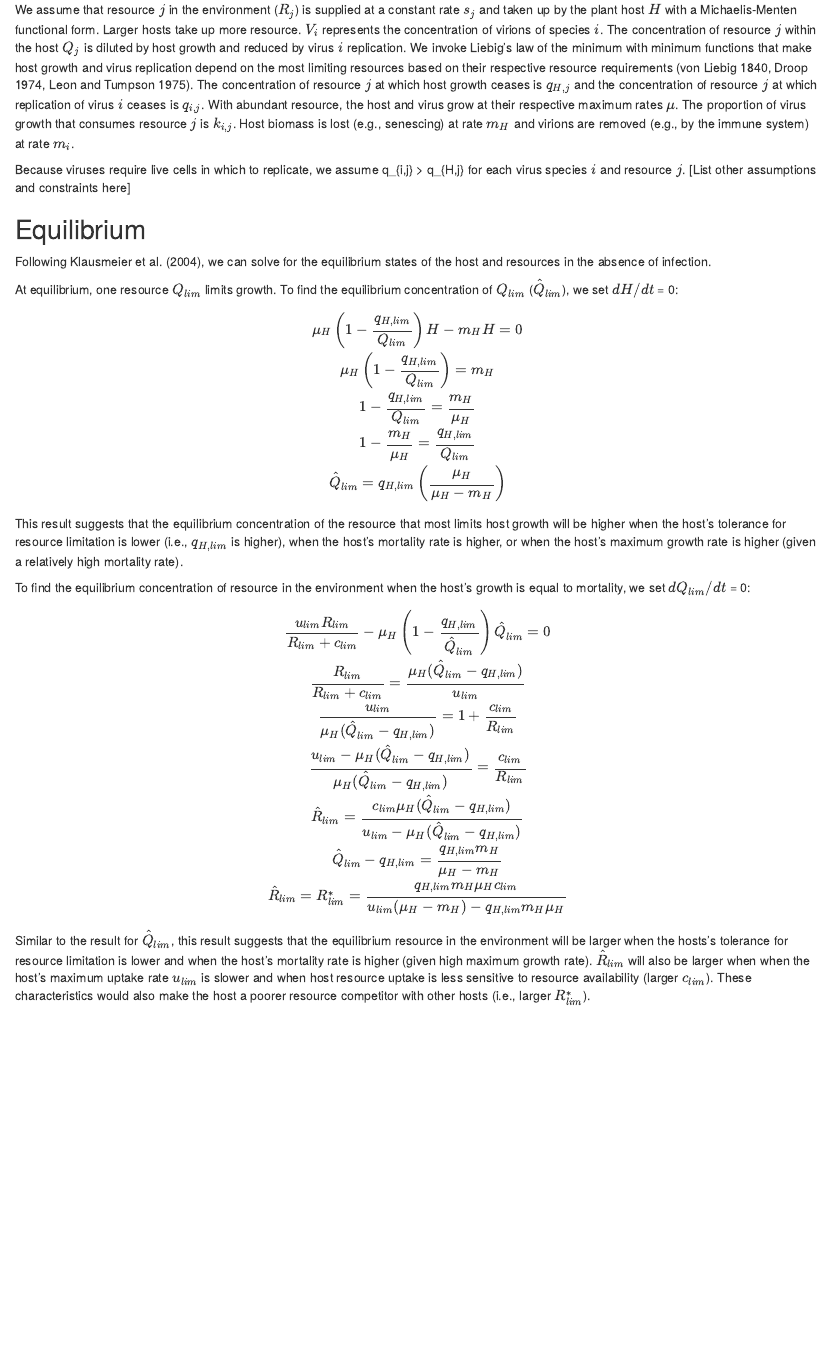
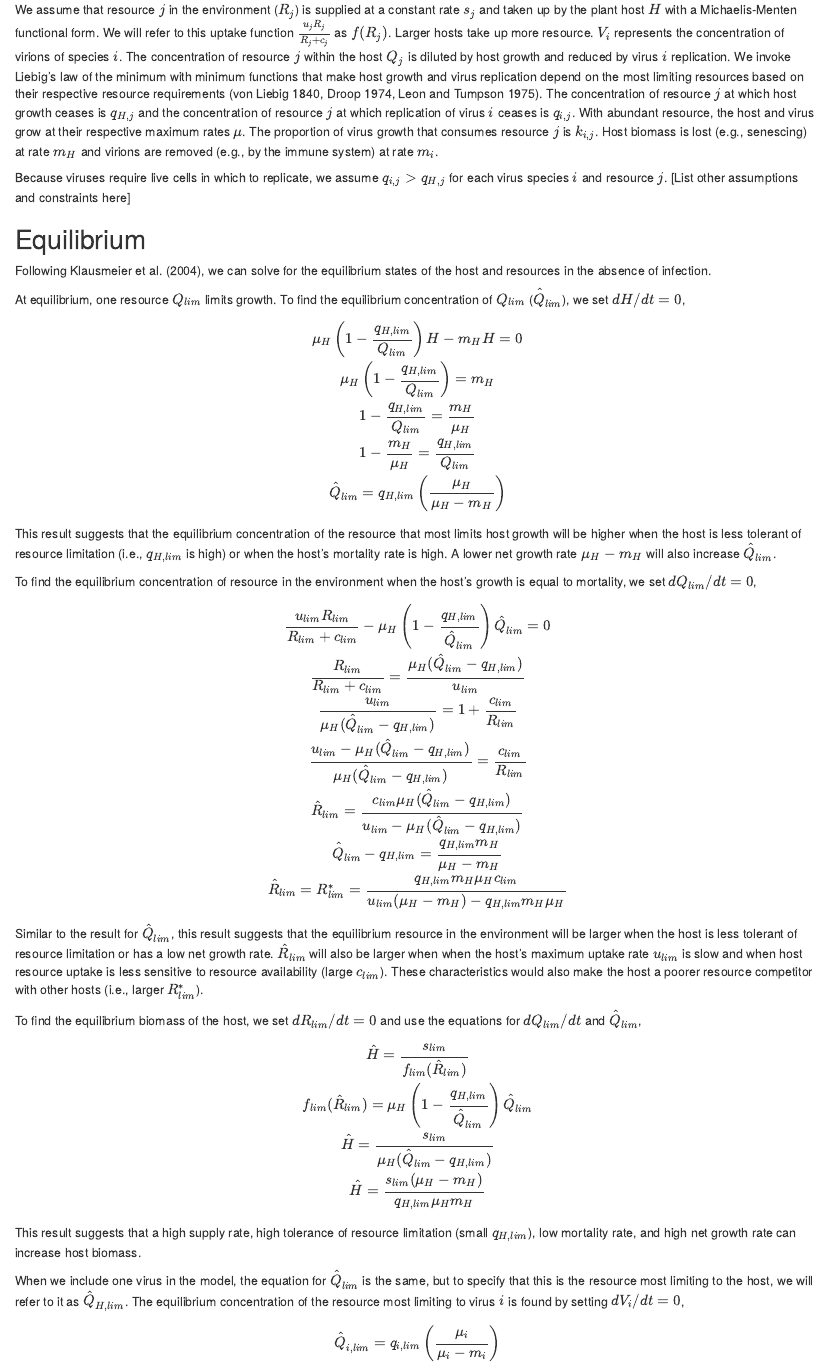
Before and after one commit to aekendig/virus-coexistence, an R Markdown document (code/model.Rmd): the page in a window 1100 px wide, from 540 px down. The pictures show the output file code/model.html that the author committed with the source, opened offline.

Commit message:
revise model description

```diff
--- a/code/model.Rmd
+++ b/code/model.Rmd
@@ -29,15 +29,15 @@ The model has two resources, two viruses, and a single plant host. The plant-res
 \end{gathered}
 \end{equation}
 
-We assume that resource $j$ in the environment ($R_{j}$) is supplied at a constant rate $s_{j}$ and taken up by the plant host $H$ with a Michaelis-Menten functional form. Larger hosts take up more resource. $V_{i}$ represents the concentration of virions of species $i$. The concentration of resource $j$ within the host $Q_{j}$ is diluted by host growth and reduced by virus $i$ replication. We invoke Liebig's law of the minimum with minimum functions that make host growth and virus replication depend on the most limiting resources based on their respective resource requirements (von Liebig 1840, Droop 1974, Leon and Tumpson 1975). The concentration of resource $j$ at which host growth ceases is $q_{H,j}$ and the concentration of resource $j$ at which replication of virus $i$ ceases is $q_{i,j}$. With abundant resource, the host and virus grow at their respective maximum rates $\mu$. The proportion of virus growth that consumes resource $j$ is $k_{i,j}$. Host biomass is lost (e.g., senescing) at rate $m_{H}$ and virions are removed (e.g., by the immune system) at rate $m_{i}$.
+We assume that resource $j$ in the environment ($R_{j}$) is supplied at a constant rate $s_{j}$ and taken up by the plant host $H$ with a Michaelis-Menten functional form. We will refer to this uptake function $\frac{u_{j}R_{j}}{R_{j}+c_{j}}$ as $f(R_{j})$. Larger hosts take up more resource. $V_{i}$ represents the concentration of virions of species $i$. The concentration of resource $j$ within the host $Q_{j}$ is diluted by host growth and reduced by virus $i$ replication. We invoke Liebig's law of the minimum with minimum functions that make host growth and virus replication depend on the most limiting resources based on their respective resource requirements (von Liebig 1840, Droop 1974, Leon and Tumpson 1975). The concentration of resource $j$ at which host growth ceases is $q_{H,j}$ and the concentration of resource $j$ at which replication of virus $i$ ceases is $q_{i,j}$. With abundant resource, the host and virus grow at their respective maximum rates $\mu$. The proportion of virus growth that consumes resource $j$ is $k_{i,j}$. Host biomass is lost (e.g., senescing) at rate $m_{H}$ and virions are removed (e.g., by the immune system) at rate $m_{i}$.
 
-Because viruses require live cells in which to replicate, we assume q_{i,j} > q_{H,j} for each virus species $i$ and resource $j$. [List other assumptions and constraints here]
+Because viruses require live cells in which to replicate, we assume $q_{i,j} > q_{H,j}$ for each virus species $i$ and resource $j$. [List other assumptions and constraints here]
 
 ## Equilibrium
 
 Following Klausmeier et al. (2004), we can solve for the equilibrium states of the host and resources in the absence of infection.
 
-At equilibrium, one resource $Q_{lim}$ limits growth. To find the equilibrium concentration of $Q_{lim}$ ($\hat{Q}_{lim}$), we set $dH/dt$ = 0:
+At equilibrium, one resource $Q_{lim}$ limits growth. To find the equilibrium concentration of $Q_{lim}$ ($\hat{Q}_{lim}$), we set $dH/dt = 0$,
 \begin{equation}
 \begin{gathered}
 \mu_{H}\left(1-\frac{q_{H,lim}}{Q_{lim}}\right)H - m_{H}H = 0
@@ -51,9 +51,9 @@ At equilibrium, one resource $Q_{lim}$ limits growth. To find the equilibrium co
 \hat{Q}_{lim} = q_{H,lim}\left(\frac{\mu_{H}}{\mu_{H} - m_{H}}\right)
 \end{gathered}
 \end{equation}
-This result suggests that the equilibrium concentration of the resource that most limits host growth will be higher when the host's tolerance for resource limitation is lower (i.e., $q_{H,lim}$ is higher), when the host's mortality rate is higher, or when the host's maximum growth rate is higher (given a relatively high mortality rate).
+This result suggests that the equilibrium concentration of the resource that most limits host growth will be higher when the host is less tolerant of resource limitation (i.e., $q_{H,lim}$ is high) or when the host's mortality rate is high. A lower net growth rate $\mu_{H}-m_{H}$ will also increase $\hat{Q}_{lim}$.
 
-To find the equilibrium concentration of resource in the environment when the host's growth is equal to mortality, we set $dQ_{lim}/dt$ = 0:
+To find the equilibrium concentration of resource in the environment when the host's growth is equal to mortality, we set $dQ_{lim}/dt = 0$,
 \begin{equation}
 \begin{gathered}
 \frac{u_{lim}R_{lim}}{R_{lim}+c_{lim}} - \mu_{H}\left(1-\frac{q_{H,lim}}{\hat{Q}_{lim}}\right)\hat{Q}_{lim} = 0
@@ -71,4 +71,24 @@ To find the equilibrium concentration of resource in the environment when the ho
 \hat{R}_{lim} = R^*_{lim} = \frac{q_{H,lim}m_{H}\mu_{H}c_{lim}}{u_{lim}(\mu_{H} - m_{H}) - q_{H,lim}m_{H}\mu_{H}}
 \end{gathered}
 \end{equation}
-Similar to the result for $\hat{Q}_{lim}$, this result suggests that the equilibrium resource in the environment will be larger when the hosts's tolerance for resource limitation is lower and when the host's mortality rate is higher (given high maximum growth rate). $\hat{R}_{lim}$ will also be larger when  when the host's maximum uptake rate $u_{lim}$ is slower and when host resource uptake is less sensitive to resource availability (larger $c_{lim}$). These characteristics would also make the host a poorer resource competitor with other hosts (i.e., larger $R^*_{lim}$).
+Similar to the result for $\hat{Q}_{lim}$, this result suggests that the equilibrium resource in the environment will be larger when the host is less tolerant of resource limitation or has a low net growth rate. $\hat{R}_{lim}$ will also be larger when  when the host's maximum uptake rate $u_{lim}$ is slow and when host resource uptake is less sensitive to resource availability (large $c_{lim}$). These characteristics would also make the host a poorer resource competitor with other hosts (i.e., larger $R^*_{lim}$).
+
+To find the equilibrium biomass of the host, we set $dR_{lim}/dt = 0$ and use the equations for $dQ_{lim}/dt$ and $\hat{Q}_{lim}$,
+\begin{equation}
+\begin{gathered}
+\hat{H} = \frac{s_{lim}}{f_{lim}(\hat{R}_{lim})}
+\\
+f_{lim}(\hat{R}_{lim}) = \mu_{H}\left(1 - \frac{q_{H,lim}}{\hat{Q}_{lim}}\right)\hat{Q}_{lim}
+\\
+\hat{H} = \frac{s_{lim}}{\mu_{H}(\hat{Q}_{lim} - q_{H,lim})}
+\\
+\hat{H} = \frac{s_{lim}(\mu_{H} - m_{H})}{q_{H,lim}\mu_{H}m_{H}}
+\end{gathered}
+\end{equation}
+This result suggests that a high supply rate, high tolerance of resource limitation (small $q_{H,lim}$), low mortality rate, and high net growth rate can increase host biomass.
+
+When we include one virus in the model, the equation for $\hat{Q}_{lim}$ is the same, but to specify that this is the resource most limiting to the host, we will refer to it as $\hat{Q}_{H,lim}$. If the host and virus are limited by different resources, the equilibrium concentration of the resource most limiting to virus $i$ is found by setting $dV_{i}/dt = 0$,
+\begin{equation}
+\hat{Q}_{i,lim} = q_{i,lim}\left(\frac{\mu_{i}}{\mu_{i} - m_{i}}\right)
+\end{equation}
+[start here: not sure if this is right. What is the mechanism that allows the virus to regulate this resource level. Is it accurate?]
```
Also changed, not shown: code/model.html, code/model.Rmd (4 more changed lines).
